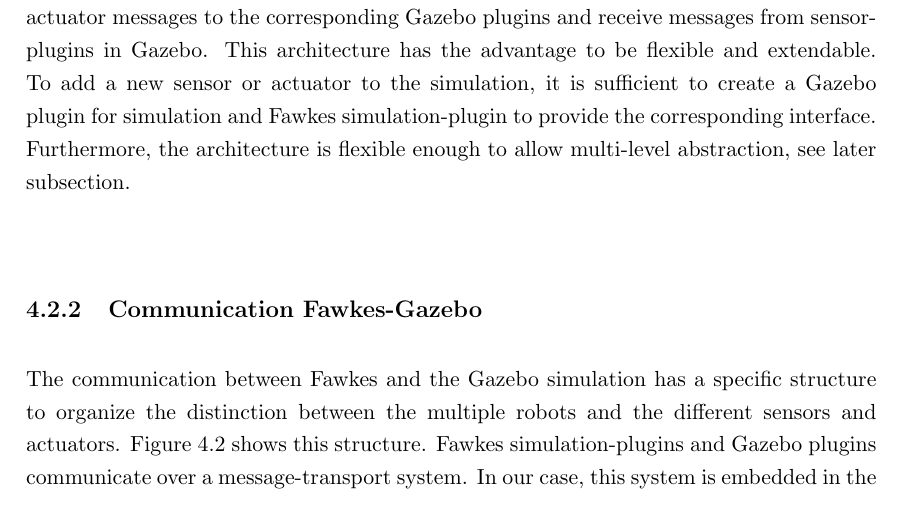
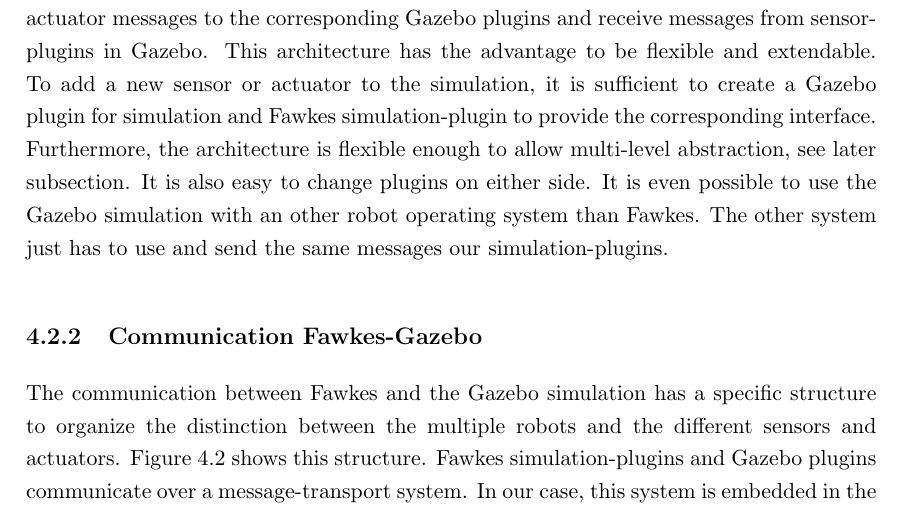
Before and after one commit to zwilling/bachelor-thesis-llsf-simulation-fawkes-gazebo, a LaTeX thesis (thesis.tex, which reads approach.tex): part of page 40 of 52, cut so that both start at the same text. Compiled offline with pdfLaTeX.

Commit message:
approach: addition advantage simulation architecture

```diff
--- a/approach.tex
+++ b/approach.tex
@@ -18,7 +18,7 @@
 \caption{Architecture of the simulation}
 \label{fig:fawkes_gazebo}
 \end{figure}
-The basic structure of the simulation is shown in Figure~\ref{fig:fawkes_gazebo}. On the one side, there is the Fawkes robot software framework we want to run in the simulation. On the other side, there is the simulator Gazebo. Roughly, the simulation is composed of a simulation environment, which handles the physical and visual simulation of the environment based on defined world and models, and plugins associated to the world and all models with some kind of behavior. There are plugins instances for the sensors and actuators of each robot as well as plugins that control the world to, for example, set the machine lights. At this point, Fawkes can be seen as a composition of plugins, which are used on the real robot system, simulation plugins, which communicate with the simulation to exchange original sensor and actuator plugins, and the blackboard. The blackboard manages several interfaces which are used for communication between Fawkes plugins. The Fawkes simulation-plugins send actuator messages to the corresponding Gazebo plugins and receive messages from sensor-plugins in Gazebo. This architecture has the advantage to be flexible and extendable. To add a new sensor or actuator to the simulation, it is sufficient to create a Gazebo plugin for simulation and Fawkes simulation-plugin to provide the corresponding interface. Furthermore, the architecture is flexible enough to allow multi-level abstraction, see later subsection.
+The basic structure of the simulation is shown in Figure~\ref{fig:fawkes_gazebo}. On the one side, there is the Fawkes robot software framework we want to run in the simulation. On the other side, there is the simulator Gazebo. Roughly, the simulation is composed of a simulation environment, which handles the physical and visual simulation of the environment based on defined world and models, and plugins associated to the world and all models with some kind of behavior. There are plugins instances for the sensors and actuators of each robot as well as plugins that control the world to, for example, set the machine lights. At this point, Fawkes can be seen as a composition of plugins, which are used on the real robot system, simulation plugins, which communicate with the simulation to exchange original sensor and actuator plugins, and the blackboard. The blackboard manages several interfaces which are used for communication between Fawkes plugins. The Fawkes simulation-plugins send actuator messages to the corresponding Gazebo plugins and receive messages from sensor-plugins in Gazebo. This architecture has the advantage to be flexible and extendable. To add a new sensor or actuator to the simulation, it is sufficient to create a Gazebo plugin for simulation and Fawkes simulation-plugin to provide the corresponding interface. Furthermore, the architecture is flexible enough to allow multi-level abstraction, see later subsection. It is also easy to change plugins on either side. It is even possible to use the Gazebo simulation with an other robot operating system than Fawkes. The other system just has to use and send the same messages our simulation-plugins.
 
 
 \subsection{Communication Fawkes-Gazebo}
```
